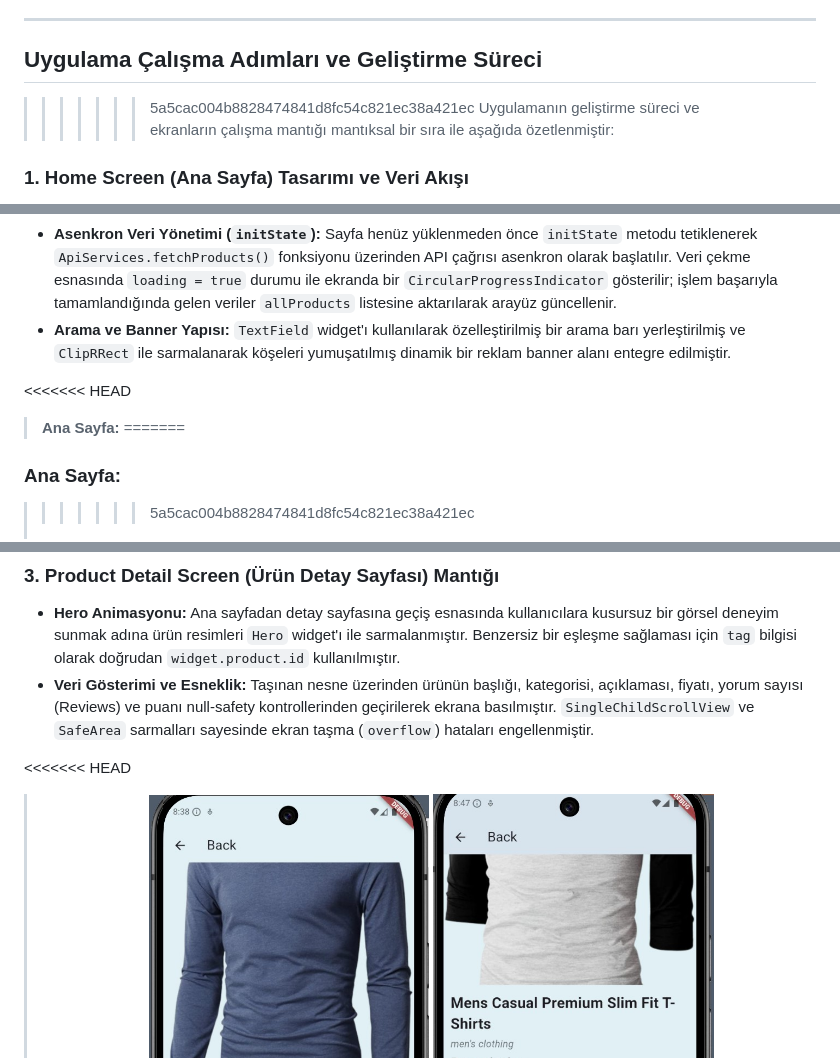
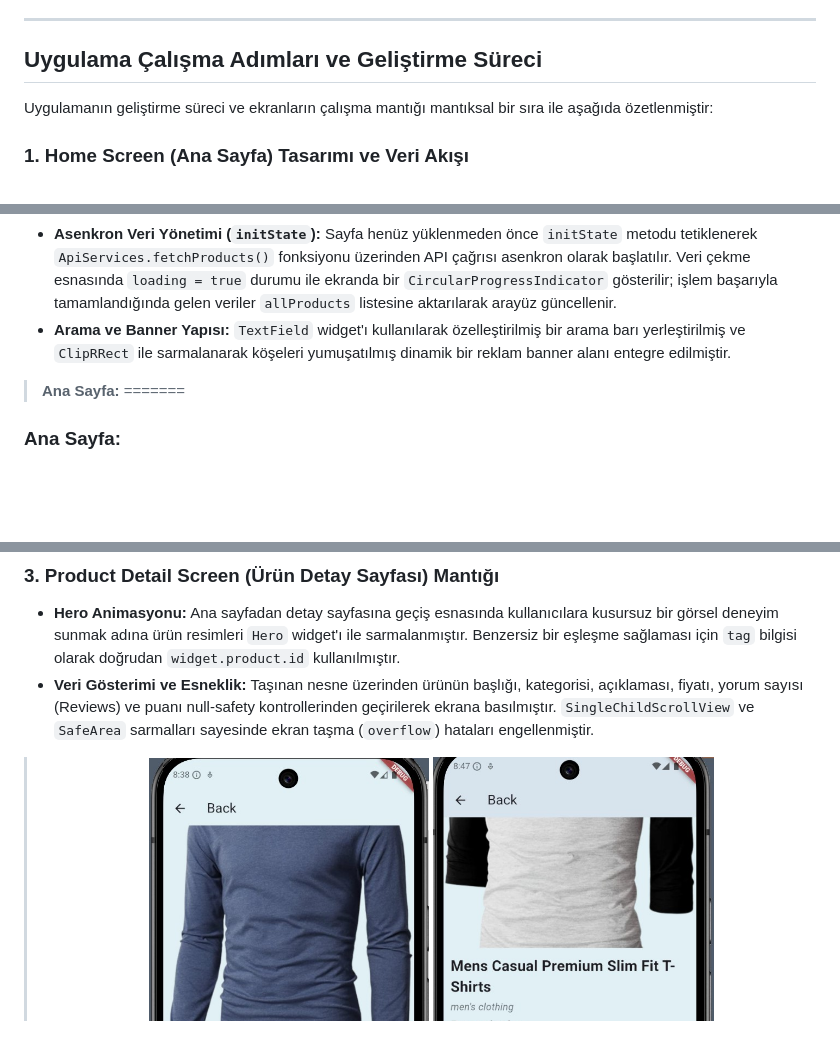
Before and after one commit to YoncaEsendemir/YoncaEsendemir_E-commerce_Proje, a Markdown page: README.md, 3 parts joined by grey strips. Drawn GitHub-style; blank space fills up the shorter version.

Commit message:
Fix formatting and update application workflow details

```diff
--- a/README.md
+++ b/README.md
@@ -32,7 +32,6 @@ Bu uygulama, **FakeStoreAPI** servislerini asenkron olarak tüketerek dinamik ü
 
 ## Uygulama Çalışma Adımları ve Geliştirme Süreci
 
->>>>>>> 5a5cac004b8828474841d8fc54c821ec38a421ec
 Uygulamanın geliştirme süreci ve ekranların çalışma mantığı mantıksal bir sıra ile aşağıda özetlenmiştir:
 
 ### 1. Home Screen (Ana Sayfa) Tasarımı ve Veri Akışı
@@ -41,11 +40,11 @@ Uygulamanın geliştirme süreci ve ekranların çalışma mantığı mantıksal
 * **Asenkron Veri Yönetimi (`initState`):** Sayfa henüz yüklenmeden önce `initState` metodu tetiklenerek `ApiServices.fetchProducts()` fonksiyonu üzerinden API çağrısı asenkron olarak başlatılır. Veri çekme esnasında `loading = true` durumu ile ekranda bir `CircularProgressIndicator` gösterilir; işlem başarıyla tamamlandığında gelen veriler `allProducts` listesine aktarılarak arayüz güncellenir.
 * **Arama ve Banner Yapısı:** `TextField` widget'ı kullanılarak özelleştirilmiş bir arama barı yerleştirilmiş ve `ClipRRect` ile sarmalanarak köşeleri yumuşatılmış dinamik bir reklam banner alanı entegre edilmiştir.
 
-<<<<<<< HEAD
+
 > **Ana Sayfa:**
 =======
 ### **Ana Sayfa:**
->>>>>>> 5a5cac004b8828474841d8fc54c821ec38a421ec
+
 > <img src="lib/images/homeScreen.jpg" width="300" alt="Home Screen"/>
 
 ### 2. Sayfalar Arası Geçiş ve Constructor Veri Aktarımı
@@ -56,7 +55,6 @@ Uygulamanın geliştirme süreci ve ekranların çalışma mantığı mantıksal
 * **Hero Animasyonu:** Ana sayfadan detay sayfasına geçiş esnasında kullanıcılara kusursuz bir görsel deneyim sunmak adına ürün resimleri `Hero` widget'ı ile sarmalanmıştır. Benzersiz bir eşleşme sağlaması için `tag` bilgisi olarak doğrudan `widget.product.id` kullanılmıştır.
 * **Veri Gösterimi ve Esneklik:** Taşınan nesne üzerinden ürünün başlığı, kategorisi, açıklaması, fiyatı, yorum sayısı (Reviews) ve puanı null-safety kontrollerinden geçirilerek ekrana basılmıştır. `SingleChildScrollView` ve `SafeArea` sarmalları sayesinde ekran taşma (`overflow`) hataları engellenmiştir.
 
-<<<<<<< HEAD
 > **Detay Sayfası:**
 > <img src="lib/images/productDetailScreen.jpg" width="300" alt="Product Detail Screen"/>
 > <img src="lib/images/productDetailScreen2.jpg" width="300" alt="Product Detail Screen"/>
```
Also changed, not shown: other parts of README.md (+1 -2 lines).
